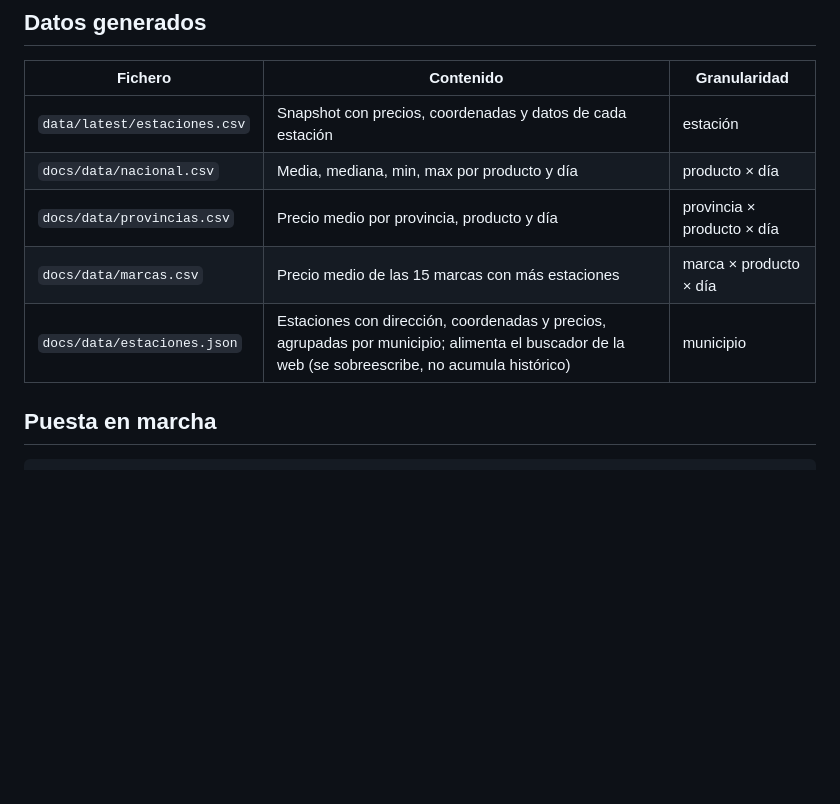
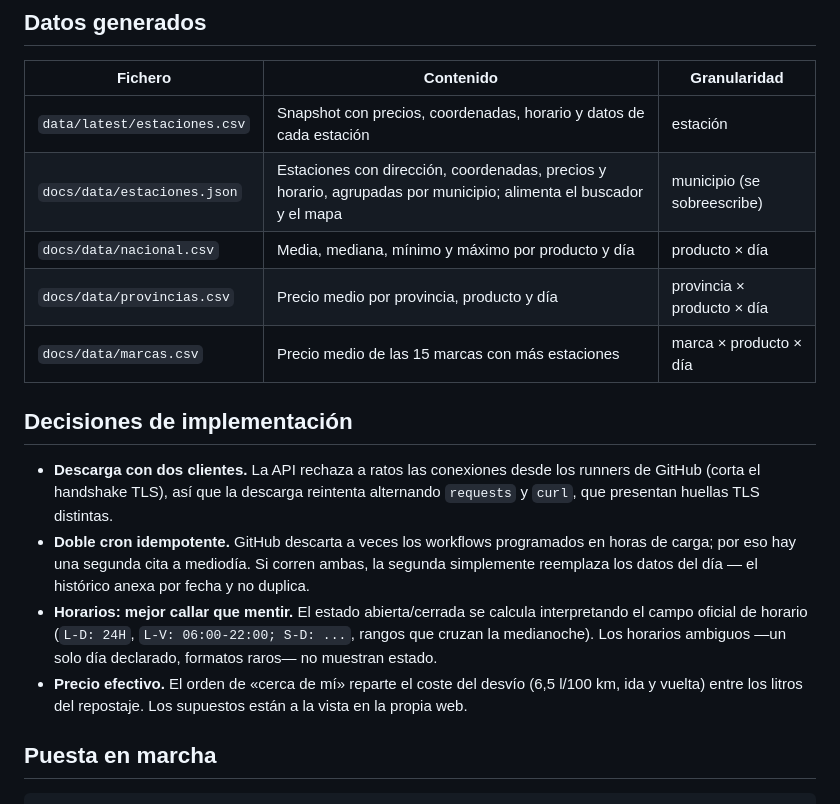
Before and after one commit to IvanAraque/precios-carburantes, a Markdown page: README.md, the part around the change printed below. GitHub-like rendering; blank space fills up the shorter version.

```diff
--- a/README.md
+++ b/README.md
@@ -27,11 +42,18 @@ etl/fetch_prices.py ──► descarga API ──► limpieza (pandas)
 
 | Fichero | Contenido | Granularidad |
 |---|---|---|
-| `data/latest/estaciones.csv` | Snapshot con precios, coordenadas y datos de cada estación | estación |
-| `docs/data/nacional.csv` | Media, mediana, min, max por producto y día | producto × día |
+| `data/latest/estaciones.csv` | Snapshot con precios, coordenadas, horario y datos de cada estación | estación |
+| `docs/data/estaciones.json` | Estaciones con dirección, coordenadas, precios y horario, agrupadas por municipio; alimenta el buscador y el mapa | municipio (se sobreescribe) |
+| `docs/data/nacional.csv` | Media, mediana, mínimo y máximo por producto y día | producto × día |
 | `docs/data/provincias.csv` | Precio medio por provincia, producto y día | provincia × producto × día |
 | `docs/data/marcas.csv` | Precio medio de las 15 marcas con más estaciones | marca × producto × día |
-| `docs/data/estaciones.json` | Estaciones con dirección, coordenadas y precios, agrupadas por municipio; alimenta el buscador de la web (se sobreescribe, no acumula histórico) | municipio |
+
+## Decisiones de implementación
+
+- **Descarga con dos clientes.** La API rechaza a ratos las conexiones desde los runners de GitHub (corta el handshake TLS), así que la descarga reintenta alternando `requests` y `curl`, que presentan huellas TLS distintas.
+- **Doble cron idempotente.** GitHub descarta a veces los workflows programados en horas de carga; por eso hay una segunda cita a mediodía. Si corren ambas, la segunda simplemente reemplaza los datos del día — el histórico anexa por fecha y no duplica.
+- **Horarios: mejor callar que mentir.** El estado abierta/cerrada se calcula interpretando el campo oficial de horario (`L-D: 24H`, `L-V: 06:00-22:00; S-D: ...`, rangos que cruzan la medianoche). Los horarios ambiguos —un solo día declarado, formatos raros— no muestran estado.
+- **Precio efectivo.** El orden de «cerca de mí» reparte el coste del desvío (6,5 l/100 km, ida y vuelta) entre los litros del repostaje. Los supuestos están a la vista en la propia web.
 
 ## Puesta en marcha
 
```
Also changed, not shown: other parts of README.md (+23 -8 lines), docs/img/captura-buscador.png (added), docs/img/captura-mapa.png (added).
